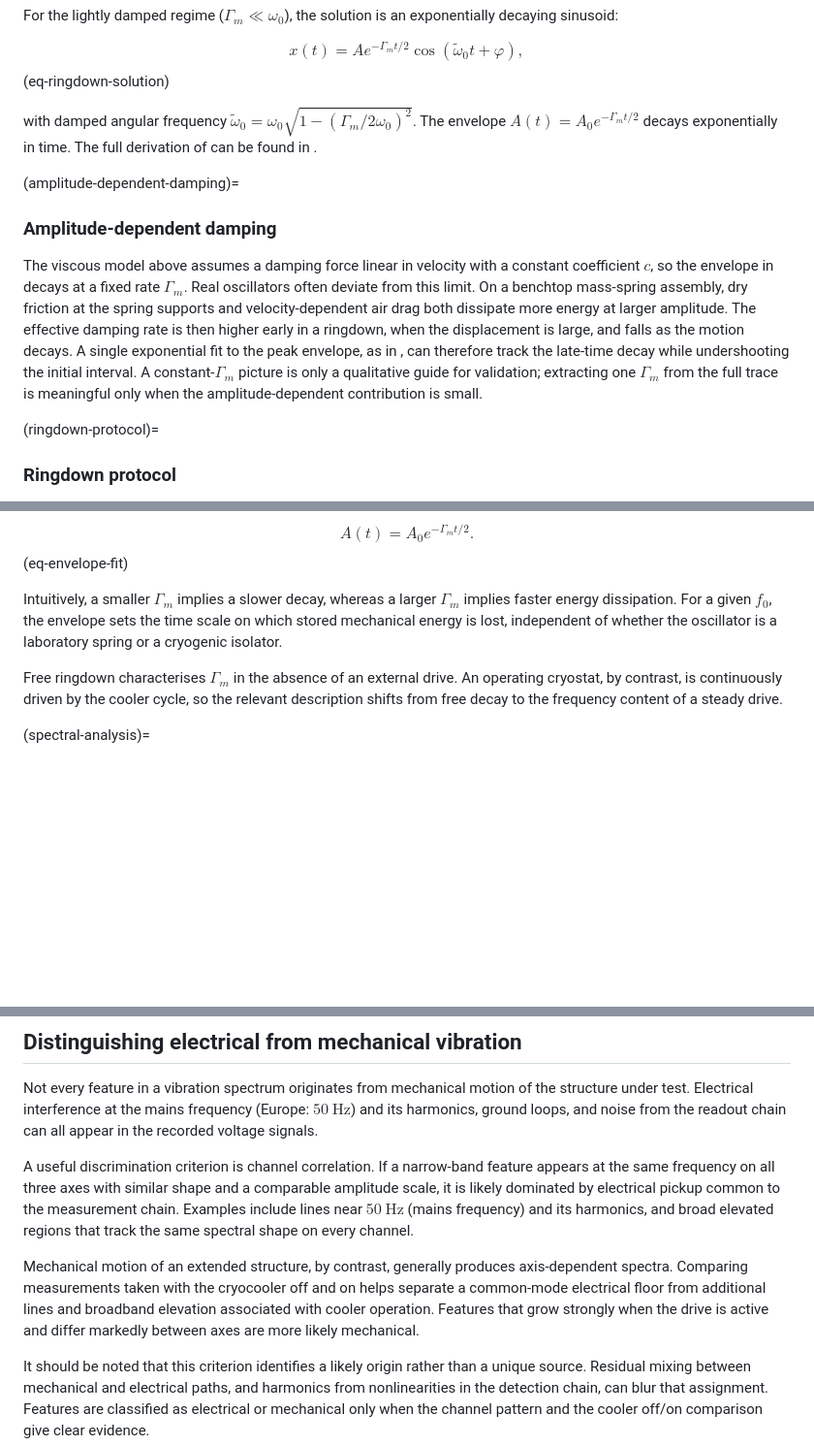
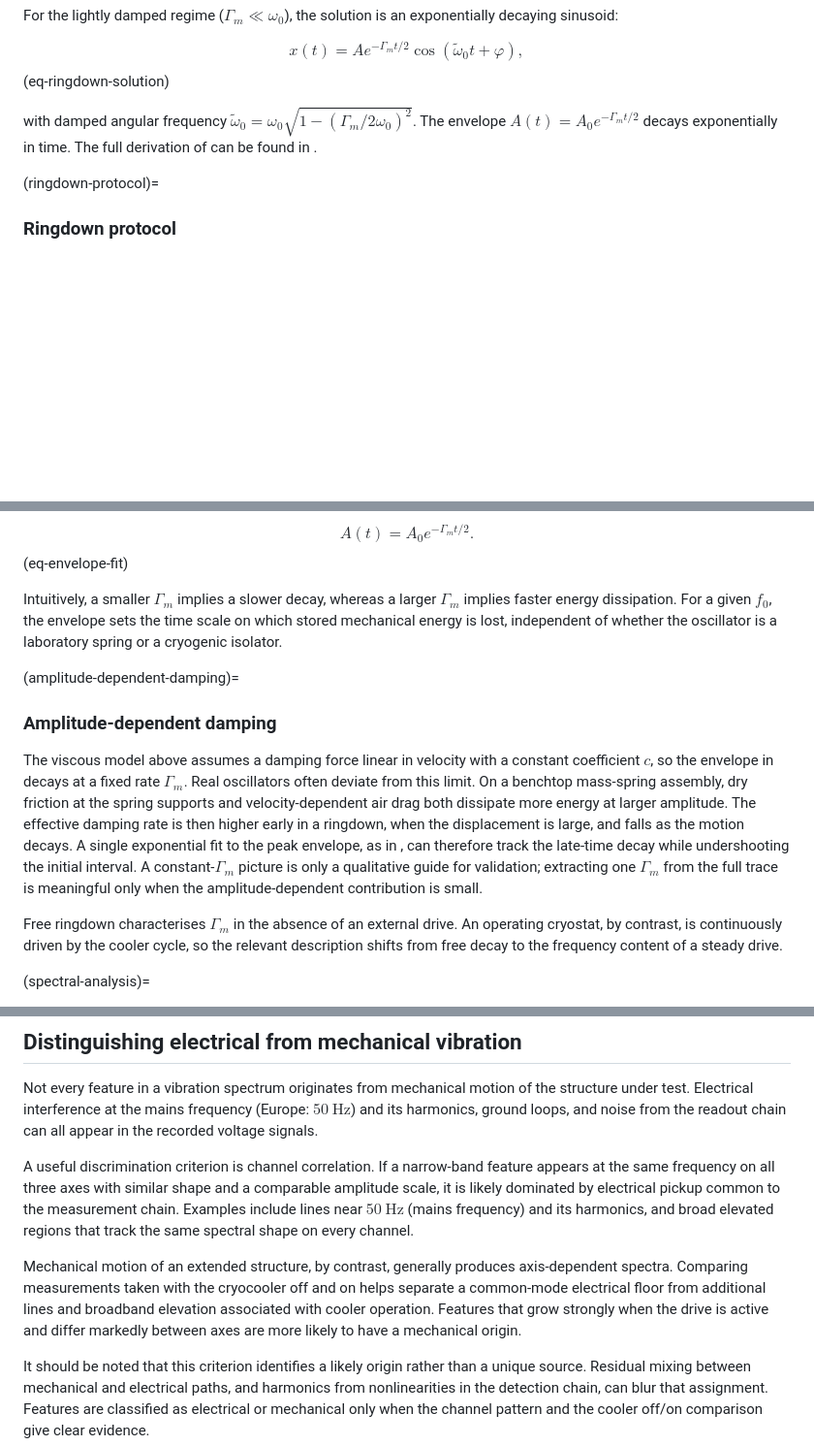
Before and after one commit to vl09/bep-valentijn-leenaers, a Markdown page: content/Theory.md, 3 parts joined by grey strips. Shown at 97% size. Drawn GitHub-style; blank space fills up the shorter version.

```diff
--- a/content/Theory.md
+++ b/content/Theory.md
@@ -149,10 +149,6 @@ $$ (eq-ringdown-solution)
 
 with damped angular frequency $\tilde{\omega}_0 = \omega_0 \sqrt{1 - (\Gamma_m/2\omega_0)^2}$. The envelope $A(t) = A_0 e^{-\Gamma_m t/2}$ decays exponentially in time. The full derivation of [](#eq-ringdown-solution) can be found in [](#appendix-derivations).
 
-(amplitude-dependent-damping)=
-### Amplitude-dependent damping
-The viscous model above assumes a damping force linear in velocity with a constant coefficient $c$, so the envelope in [](#eq-ringdown-solution) decays at a fixed rate $\Gamma_m$. Real oscillators often deviate from this limit. On a benchtop mass-spring assembly, dry friction at the spring supports and velocity-dependent air drag both dissipate more energy at larger amplitude. The effective damping rate is then higher early in a ringdown, when the displacement is large, and falls as the motion decays. A single exponential fit to the peak envelope, as in [](#eq-envelope-fit), can therefore track the late-time decay while undershooting the initial interval. A constant-$\Gamma_m$ picture is only a qualitative guide for validation; extracting one $\Gamma_m$ from the full trace is meaningful only when the amplitude-dependent contribution is small.
-
 (ringdown-protocol)=
 ### Ringdown protocol
 A ringdown measurement probes the free evolution described by [](#eq-ringdown-solution). The system is displaced from equilibrium, released, and the acceleration or displacement is recorded as the motion decays in the absence of an external drive. This protocol has been used to extract $\Gamma_m$ from cryogenic mass-spring isolation prototypes[@wilkinson2025].
@@ -164,6 +160,10 @@ A(t) = A_0 e^{-\Gamma_m t/2}.
 $$ (eq-envelope-fit)
 
 Intuitively, a smaller $\Gamma_m$ implies a slower decay, whereas a larger $\Gamma_m$ implies faster energy dissipation. For a given $f_0$, the envelope sets the time scale on which stored mechanical energy is lost, independent of whether the oscillator is a laboratory spring or a cryogenic isolator.
+
+(amplitude-dependent-damping)=
+### Amplitude-dependent damping
+The viscous model above assumes a damping force linear in velocity with a constant coefficient $c$, so the envelope in [](#eq-ringdown-solution) decays at a fixed rate $\Gamma_m$. Real oscillators often deviate from this limit. On a benchtop mass-spring assembly, dry friction at the spring supports and velocity-dependent air drag both dissipate more energy at larger amplitude. The effective damping rate is then higher early in a ringdown, when the displacement is large, and falls as the motion decays. A single exponential fit to the peak envelope, as in [](#eq-envelope-fit), can therefore track the late-time decay while undershooting the initial interval. A constant-$\Gamma_m$ picture is only a qualitative guide for validation; extracting one $\Gamma_m$ from the full trace is meaningful only when the amplitude-dependent contribution is small.
 
 Free ringdown characterises $\Gamma_m$ in the absence of an external drive. An operating cryostat, by contrast, is continuously driven by the cooler cycle, so the relevant description shifts from free decay to the frequency content of a steady drive.
 
@@ -264,6 +264,6 @@ Not every feature in a vibration spectrum originates from mechanical motion of t
 
 A useful discrimination criterion is channel correlation. If a narrow-band feature appears at the same frequency on all three axes with similar shape and a comparable amplitude scale, it is likely dominated by electrical pickup common to the measurement chain. Examples include lines near $50\ \mathrm{Hz}$ (mains frequency) and its harmonics, and broad elevated regions that track the same spectral shape on every channel.
 
-Mechanical motion of an extended structure, by contrast, generally produces axis-dependent spectra. Comparing measurements taken with the cryocooler off and on helps separate a common-mode electrical floor from additional lines and broadband elevation associated with cooler operation. Features that grow strongly when the drive is active and differ markedly between axes are more likely mechanical.
+Mechanical motion of an extended structure, by contrast, generally produces axis-dependent spectra. Comparing measurements taken with the cryocooler off and on helps separate a common-mode electrical floor from additional lines and broadband elevation associated with cooler operation. Features that grow strongly when the drive is active and differ markedly between axes are more likely to have a mechanical origin.
 
 It should be noted that this criterion identifies a likely origin rather than a unique source. Residual mixing between mechanical and electrical paths, and harmonics from nonlinearities in the detection chain, can blur that assignment. Features are classified as electrical or mechanical only when the channel pattern and the cooler off/on comparison give clear evidence.
```
Also changed, not shown: other parts of content/Theory.md (+8 -8 lines).
